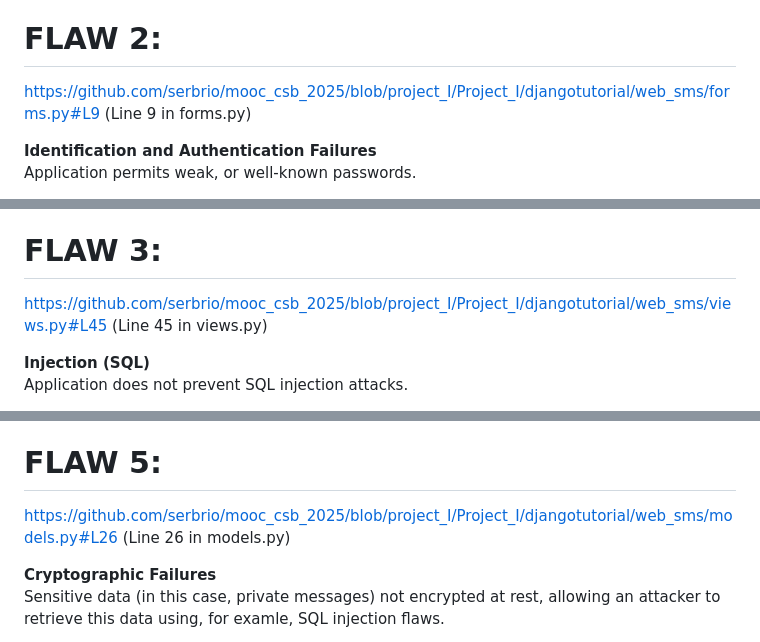
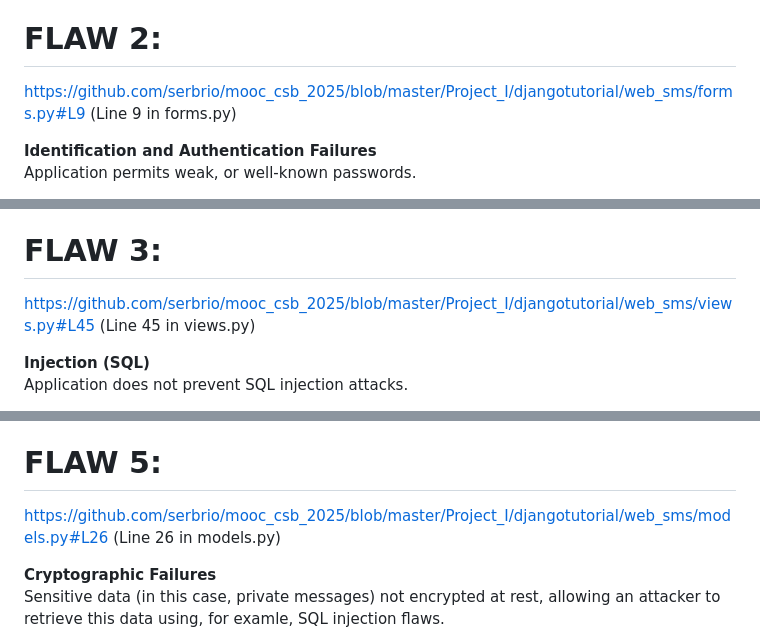
Before and after one commit to serbrio/mooc_csb_2025, a Markdown page: Project_I/REPORT.md, 3 parts joined by grey strips. Rendered like a GitHub page.

```diff
--- a/Project_I/REPORT.md
+++ b/Project_I/REPORT.md
@@ -58,7 +58,7 @@ Attempt fails: [message is not deleted](screenshots/flaw-1-after-2.png).
 
 
 # FLAW 2:
-https://github.com/serbrio/mooc_csb_2025/blob/project_I/Project_I/djangotutorial/web_sms/forms.py#L9 (Line 9 in forms.py)
+https://github.com/serbrio/mooc_csb_2025/blob/master/Project_I/djangotutorial/web_sms/forms.py#L9 (Line 9 in forms.py)
 
 **Identification and Authentication Failures** \
 Application permits weak, or well-known passwords.
@@ -99,7 +99,7 @@ After the fix, weak passwords (or credential pairs) are not accepted with the ap
 
 
 # FLAW 3:
-https://github.com/serbrio/mooc_csb_2025/blob/project_I/Project_I/djangotutorial/web_sms/views.py#L45 (Line 45 in views.py)
+https://github.com/serbrio/mooc_csb_2025/blob/master/Project_I/djangotutorial/web_sms/views.py#L45 (Line 45 in views.py)
 
 **Injection (SQL)** \
 Application does not prevent SQL injection attacks.
@@ -177,7 +177,7 @@ click [recover](screenshots/flaw-4-after-1.png), [provide email address](screens
 
 
 # FLAW 5:
-https://github.com/serbrio/mooc_csb_2025/blob/project_I/Project_I/djangotutorial/web_sms/models.py#L26 (Line 26 in models.py)
+https://github.com/serbrio/mooc_csb_2025/blob/master/Project_I/djangotutorial/web_sms/models.py#L26 (Line 26 in models.py)
 
 **Cryptographic Failures** \
 Sensitive data (in this case, private messages) not encrypted at rest, allowing an attacker to retrieve this data using, for examle, SQL injection flaws.
```
Also changed, not shown: other parts of Project_I/REPORT.md (+18 -18 lines).
